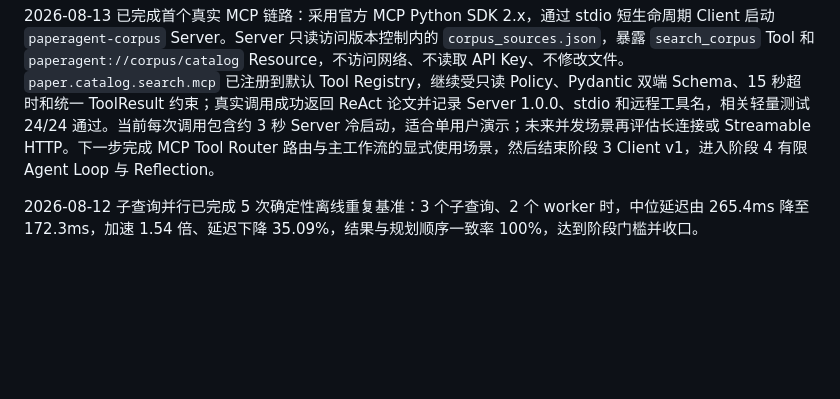
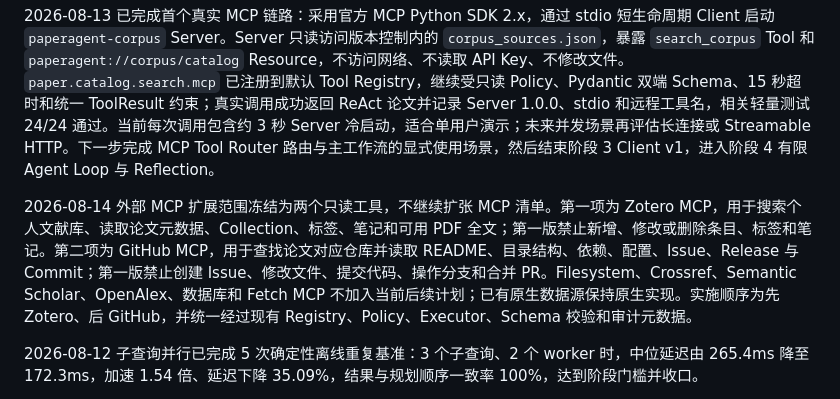
Before and after one commit to Fionaxxxi/paper-agent, a Markdown page: docs/ROADMAP.md, the part around the change. Drawn GitHub-style; blank space fills up the shorter version.

```diff
--- a/docs/ROADMAP.md
+++ b/docs/ROADMAP.md
@@ -1412,6 +1412,8 @@ Push / Pull Request
 
 2026-08-13 已完成首个真实 MCP 链路：采用官方 MCP Python SDK 2.x，通过 stdio 短生命周期 Client 启动 `paperagent-corpus` Server。Server 只读访问版本控制内的 `corpus_sources.json`，暴露 `search_corpus` Tool 和 `paperagent://corpus/catalog` Resource，不访问网络、不读取 API Key、不修改文件。`paper.catalog.search.mcp` 已注册到默认 Tool Registry，继续受只读 Policy、Pydantic 双端 Schema、15 秒超时和统一 ToolResult 约束；真实调用成功返回 ReAct 论文并记录 Server 1.0.0、stdio 和远程工具名，相关轻量测试 24/24 通过。当前每次调用包含约 3 秒 Server 冷启动，适合单用户演示；未来并发场景再评估长连接或 Streamable HTTP。下一步完成 MCP Tool Router 路由与主工作流的显式使用场景，然后结束阶段 3 Client v1，进入阶段 4 有限 Agent Loop 与 Reflection。
 
+2026-08-14 外部 MCP 扩展范围冻结为两个只读工具，不继续扩张 MCP 清单。第一项为 Zotero MCP，用于搜索个人文献库、读取论文元数据、Collection、标签、笔记和可用 PDF 全文；第一版禁止新增、修改或删除条目、标签和笔记。第二项为 GitHub MCP，用于查找论文对应仓库并读取 README、目录结构、依赖、配置、Issue、Release 与 Commit；第一版禁止创建 Issue、修改文件、提交代码、操作分支和合并 PR。Filesystem、Crossref、Semantic Scholar、OpenAlex、数据库和 Fetch MCP 不加入当前后续计划；已有原生数据源保持原生实现。实施顺序为先 Zotero、后 GitHub，并统一经过现有 Registry、Policy、Executor、Schema 校验和审计元数据。
+
 2026-08-12 子查询并行已完成 5 次确定性离线重复基准：3 个子查询、2 个 worker 时，中位延迟由 265.4ms 降至 172.3ms，加速 1.54 倍、延迟下降 35.09%，结果与规划顺序一致率 100%，达到阶段门槛并收口。
 
 随后已开始 Retrieval Replan v1：现有“低分后只扩大结果数”的普通重试升级为可审计的失败分类与受限动作。暂时工具失败保持原查询，零结果放宽字面限制，有结果但低相关时追加综述上下文；新查询覆盖旧子查询计划，仍受最多重试一次约束，全程不增加 LLM 调用或付费工具。下一步评测 Replan 相对普通重试的恢复率、无效重试率和动作分类准确率。
```
Also changed, not shown: README.md (+1 -1 lines).
